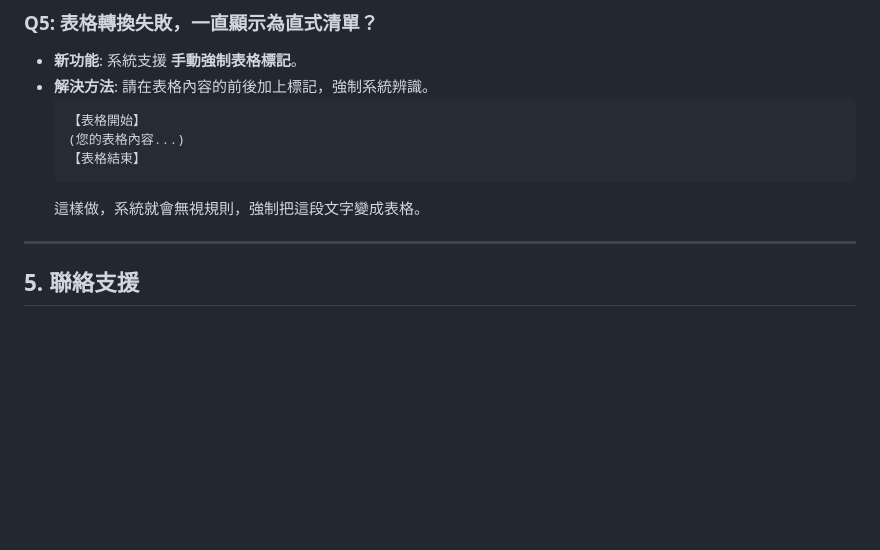
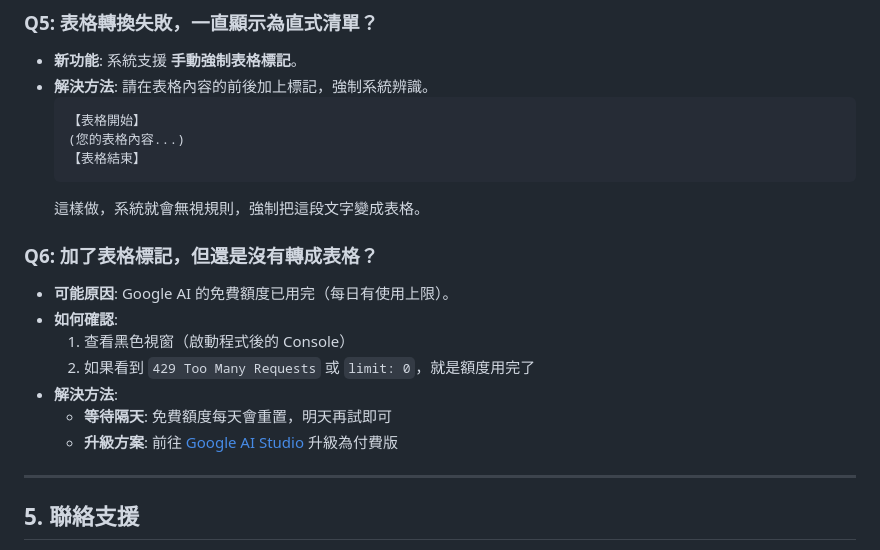
Before and after one commit to emedu/AI-Textbook-Converter, a Markdown page: 使用者手冊.md, the part around the change. Rendered like a GitHub page; blank space fills up the shorter version.

Commit message:
docs: add API quota limitation notes and troubleshooting guide

````diff
--- a/使用者手冊.md
+++ b/使用者手冊.md
@@ -88,6 +88,15 @@
     ```
     這樣做，系統就會無視規則，強制把這段文字變成表格。
 
+### Q6: 加了表格標記，但還是沒有轉成表格？
+*   **可能原因**: Google AI 的免費額度已用完（每日有使用上限）。
+*   **如何確認**:
+    1. 查看黑色視窗（啟動程式後的 Console）
+    2. 如果看到 `429 Too Many Requests` 或 `limit: 0`，就是額度用完了
+*   **解決方法**:
+    - **等待隔天**: 免費額度每天會重置，明天再試即可
+    - **升級方案**: 前往 [Google AI Studio](https://aistudio.google.com/) 升級為付費版
+
 ---
 
 ## 5. 聯絡支援
````
Also changed, not shown: 專案開發紀錄與交接事項.md (+4 -0 lines).
